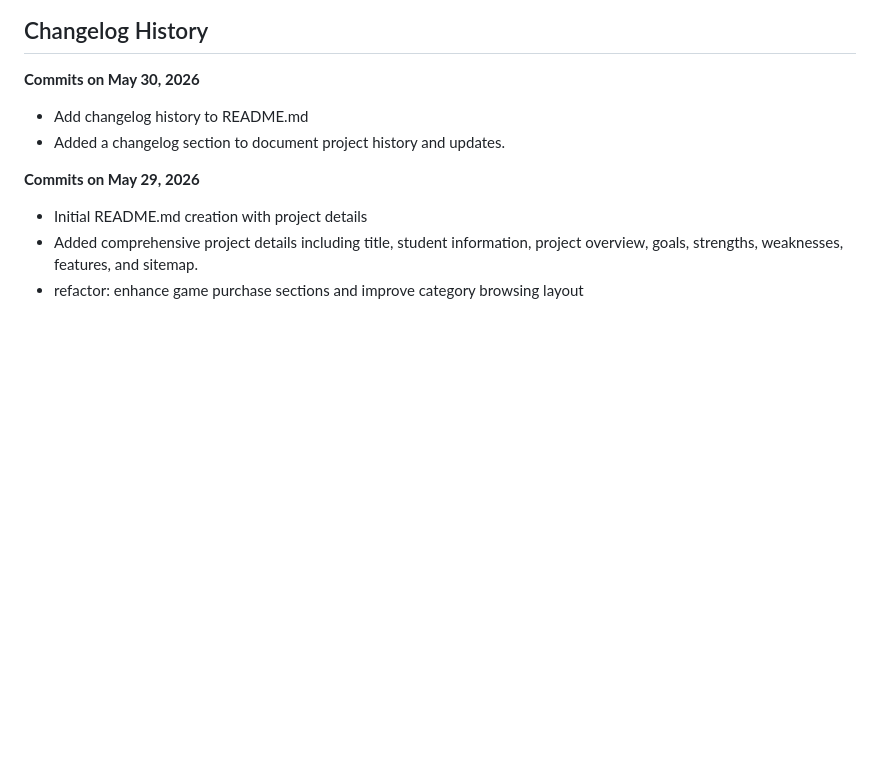
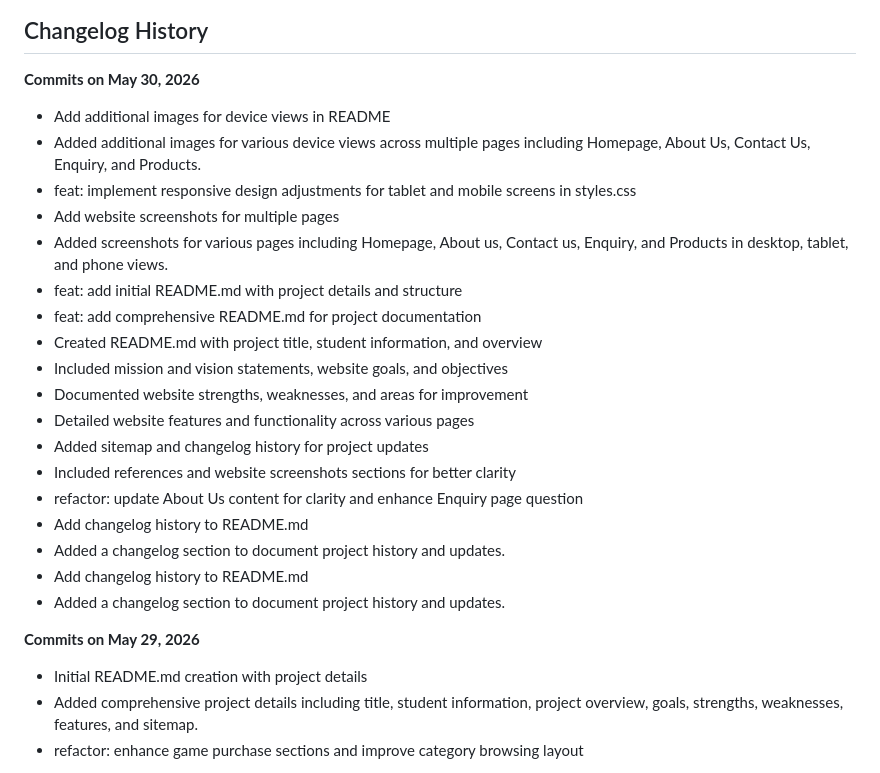
Before and after one commit to V64-leather/Web-Development-Project, a Markdown page: README.md, the part around one of its changes. Drawn GitHub-style; blank space fills up the shorter version.

Commit message:
Enhance README with changelog and images
Added a changelog section to document project history and updates, along with additional images and screenshots for various device views.

```diff
--- a/README.md
+++ b/README.md
@@ -134,6 +134,22 @@ Individuals with a PC, Desktop or Laptop that are interested in playing video ga
 
 **Commits on May 30, 2026**
 
+- Add additional images for device views in README
+- Added additional images for various device views across multiple pages including Homepage, About Us, Contact Us, Enquiry, and Products.
+- feat: implement responsive design adjustments for tablet and mobile screens in styles.css
+- Add website screenshots for multiple pages
+- Added screenshots for various pages including Homepage, About us, Contact us, Enquiry, and Products in desktop, tablet, and phone views.
+- feat: add initial README.md with project details and structure
+- feat: add comprehensive README.md for project documentation
+- Created README.md with project title, student information, and overview
+- Included mission and vision statements, website goals, and objectives
+- Documented website strengths, weaknesses, and areas for improvement
+- Detailed website features and functionality across various pages
+- Added sitemap and changelog history for project updates
+- Included references and website screenshots sections for better clarity
+- refactor: update About Us content for clarity and enhance Enquiry page question
+- Add changelog history to README.md
+- Added a changelog section to document project history and updates.
 - Add changelog history to README.md
 - Added a changelog section to document project history and updates.
 
```
Also changed, not shown: other parts of README.md (+0 -1 lines).
